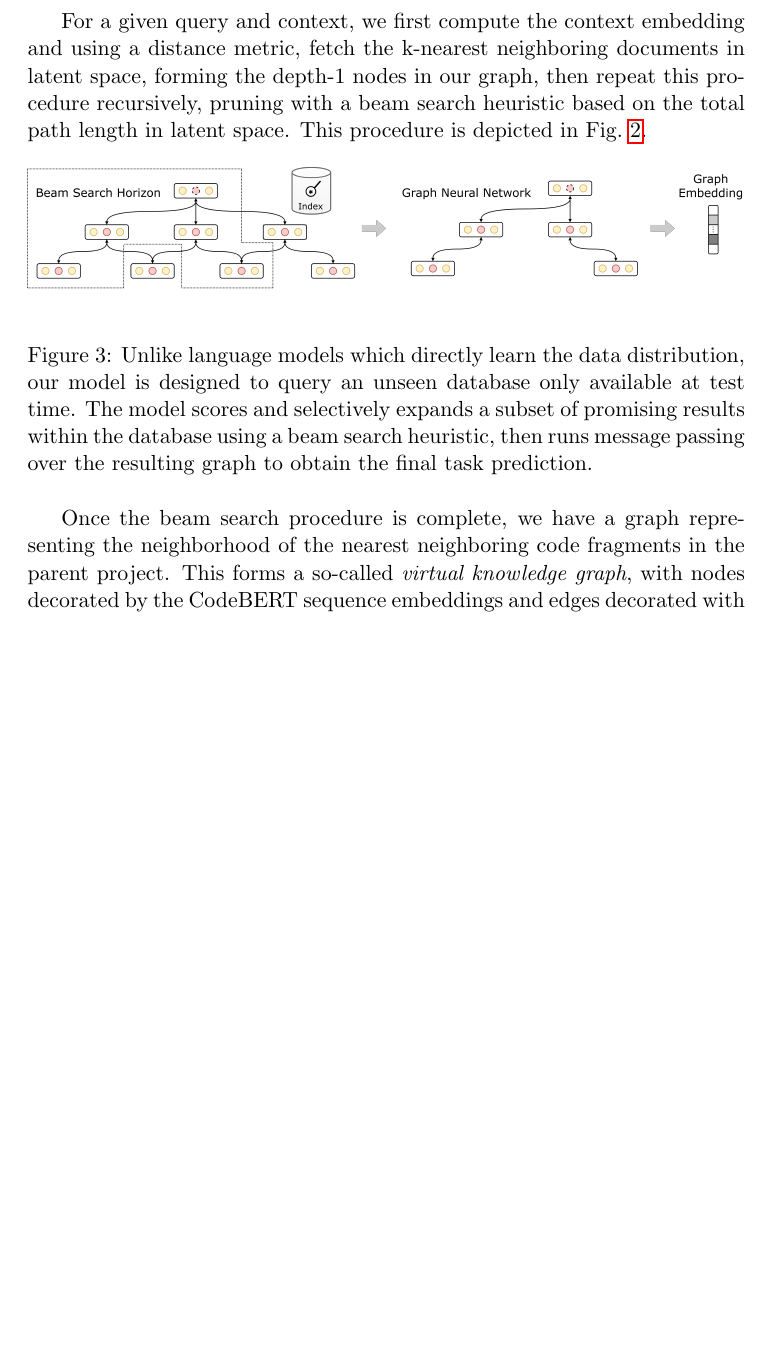
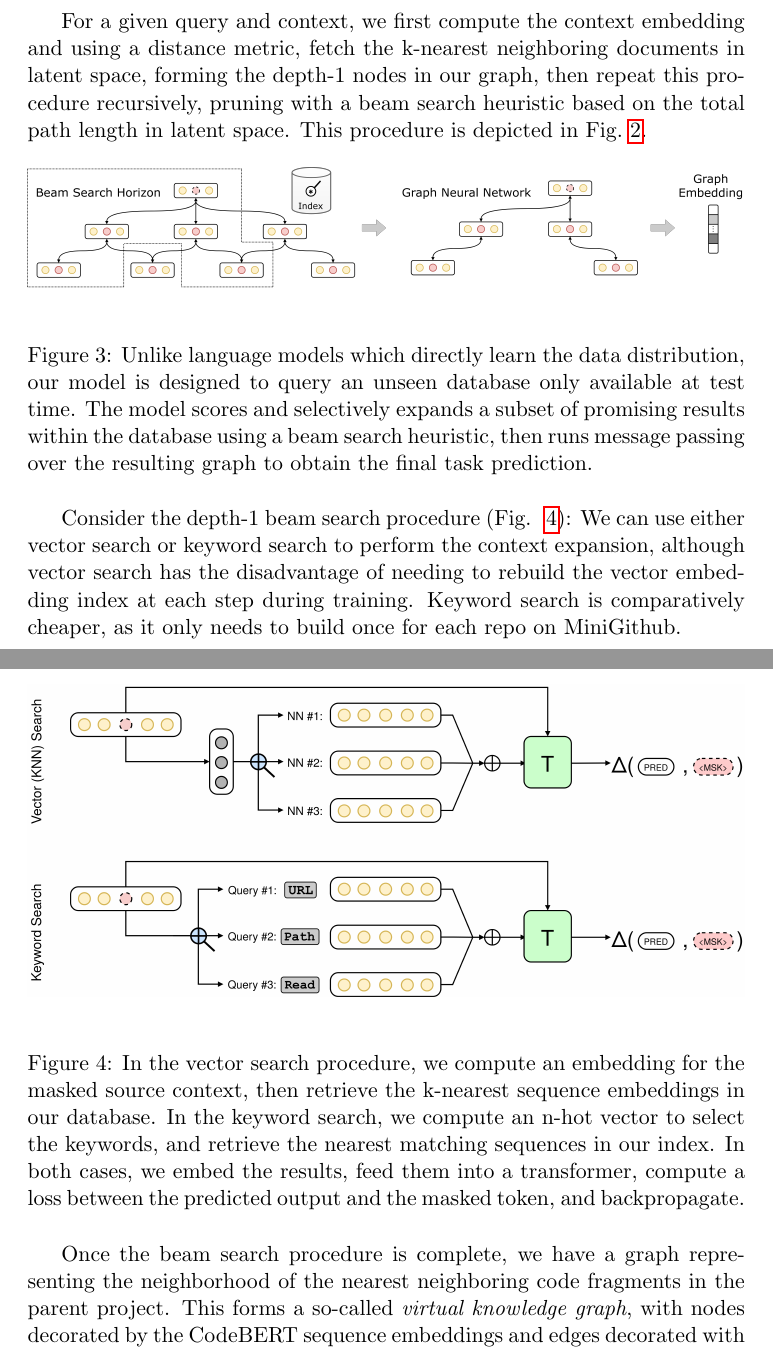
Before and after one commit to breandan/cstk, a LaTeX document (latex/research_proposal.tex): part of page 4 of 8 before the commit and two parts of pages 4 and 5 of 9 after it, the two joined at a grey line, cut so that both start at the same text, the shorter picture padded with empty space. The pictures show the PDF file latex/research_proposal.pdf that the author committed with the source.

Commit message:
compare keyword and vector search pipelines

```diff
--- a/latex/research_proposal.tex
+++ b/latex/research_proposal.tex
@@ -122,6 +122,15 @@ For a given query and context, we first compute the context embedding and using
   \includegraphics[width=1.05\textwidth]{architecture}
   \caption{Unlike language models which directly learn the data distribution, our model is designed to query an unseen database only available at test time. The model scores and selectively expands a subset of promising results within the database using a beam search heuristic, then runs message passing over the resulting graph to obtain the final task prediction.}
   \label{fig:architecture}
+\end{figure}
+
+Consider the depth-1 beam search procedure (Fig. ~\ref{fig:pipeline}): We can use either vector search or keyword search to perform the context expansion, although vector search has the disadvantage of needing to rebuild the vector embedding index at each step during training. Keyword search is comparatively cheaper, as it only needs to build once for each repo on MiniGithub.
+
+\begin{figure}[H]
+  \centering
+  \includegraphics[width=\textwidth]{knn_vs_vec}
+  \caption{In the vector search procedure, we compute an embedding for the masked source context, then retrieve the k-nearest sequence embeddings in our database. In the keyword search, we compute an n-hot vector to select the keywords, and retrieve the nearest matching sequences in our index. In both cases, we embed the results, feed them into a transformer, compute a loss between the predicted output and the masked token, and backpropagate.}
+  \label{fig:pipeline}
 \end{figure}
 
 Once the beam search procedure is complete, we have a graph representing the neighborhood of the nearest neighboring code fragments in the parent project. This forms a so-called \textit{virtual knowledge graph}, with nodes decorated by the CodeBERT sequence embeddings and edges decorated with the direction vector between documents. We then run $p$ rounds of message passing to obtain graph embedding or \textit{neighborhood summary vector} (Fig.~\ref{fig:architecture}).
```
Also changed, not shown: latex/knn_vs_vec.png (added), latex/research_proposal.pdf, latex/research_proposal.tex (4 more changed lines).
